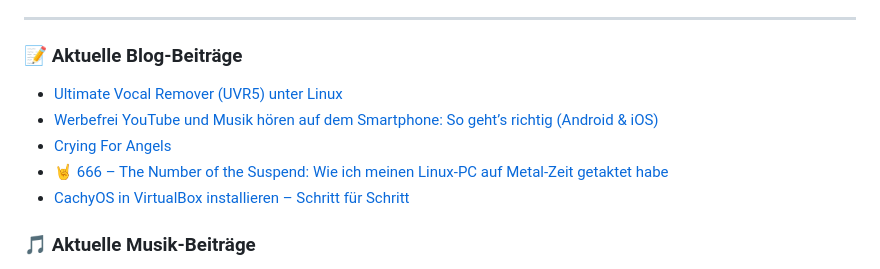
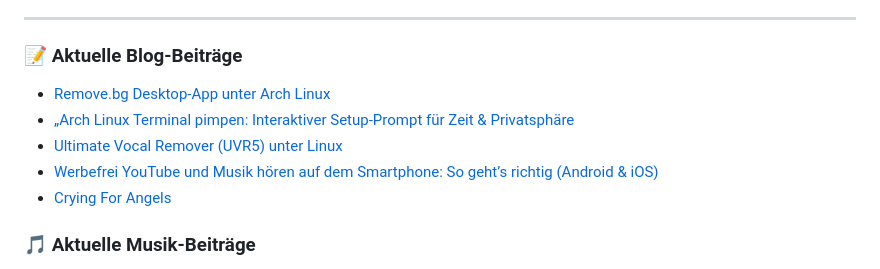
Before and after one commit to Tuxplayers/Tuxplayers, a Markdown page: README.md, the part around the change. Rendered like a GitHub page.

Commit message:
Updated with the latest blog posts

```diff
--- a/README.md
+++ b/README.md
@@ -118,11 +118,11 @@ I write, record, and mix songs in my home studio.
 ---
 ### 📝 Aktuelle Blog-Beiträge
 <!-- BLOG-POST-LIST-MUSIC:START -->
+- [Remove.bg Desktop-App unter Arch Linux](https://tuxhs.de/remove-bg-desktop-app-unter-arch-linux/)
+- [„Arch Linux Terminal pimpen: Interaktiver Setup-Prompt für Zeit &amp; Privatsphäre](https://tuxhs.de/arch-linux-terminal-pimpen-interaktiver-setup-prompt-fuer-zeit-privatsphaere/)
 - [Ultimate Vocal Remover &lpar;UVR5&rpar; unter Linux](https://tuxhs.de/ultimate-vocal-remover-uvr5-unter-linux/)
 - [Werbefrei YouTube und Musik hören auf dem Smartphone: So geht’s richtig &lpar;Android &amp; iOS&rpar;](https://tuxhs.de/werbefrei-youtube-und-musik-hoeren-auf-dem-smartphone-so-gehts-richtig-android-ios/)
 - [Crying For Angels](https://tuxhs.de/crying-for-angels/)
-- [🤘 666 – The Number of the Suspend: Wie ich meinen Linux-PC auf Metal-Zeit getaktet habe](https://tuxhs.de/%f0%9f%a4%98-666-the-number-of-the-suspend-wie-ich-meinen-linux-pc-auf-metal-zeit-getaktet-habe/)
-- [CachyOS in VirtualBox installieren – Schritt für Schritt](https://tuxhs.de/cachyos/)
 <!-- BLOG-POST-LIST-MUSIC:END -->
 
 ### 🎵 Aktuelle Musik-Beiträge
```
